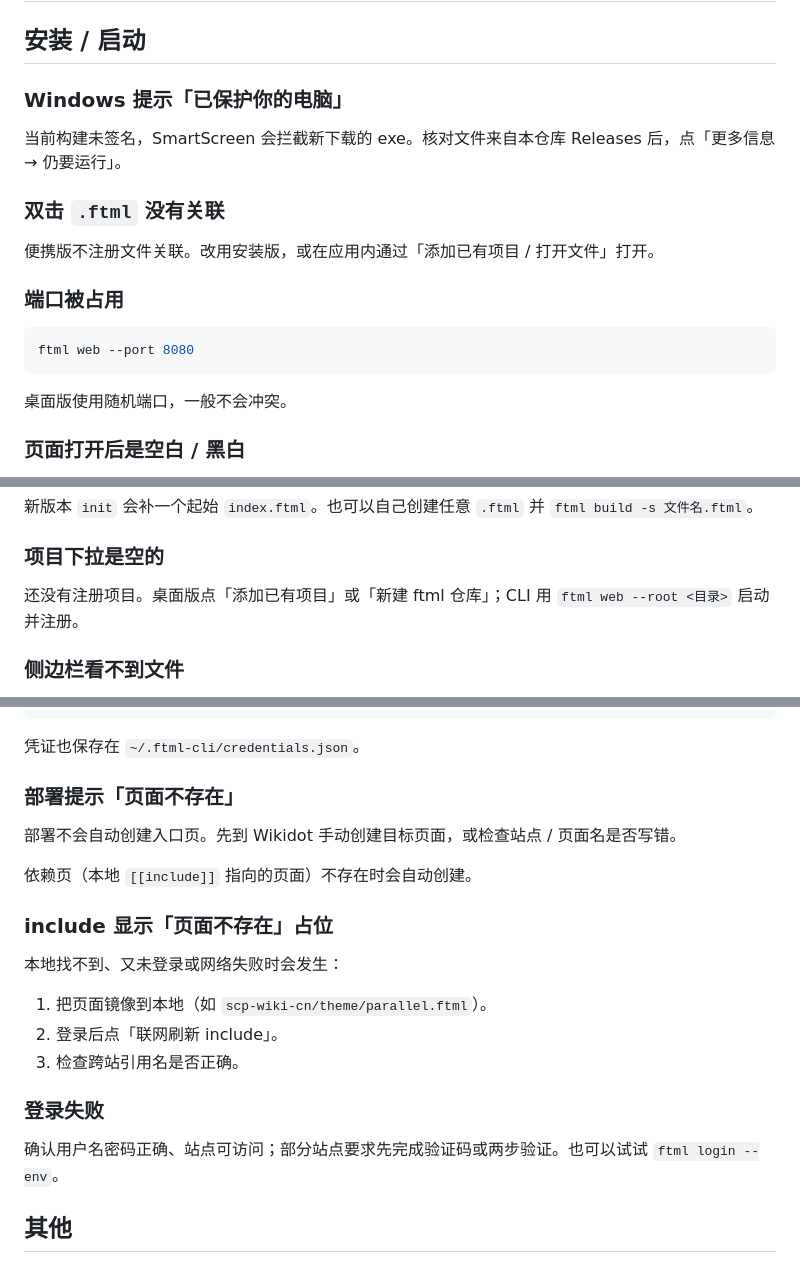
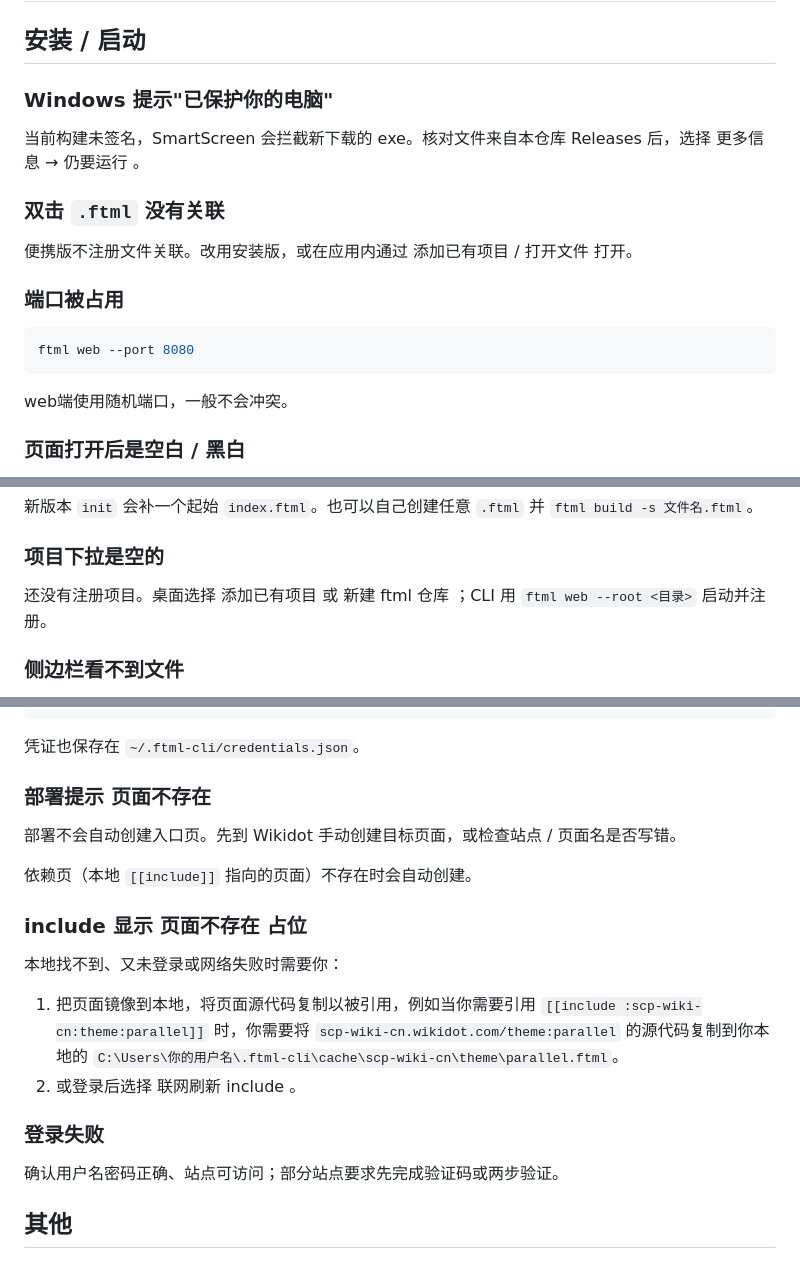
Before and after one commit to XU-12-song/ftml-cli, a Markdown page: docs/troubleshooting.md, 3 parts joined by grey strips. Drawn GitHub-style.

Commit message:
docs: fix formatting and wording in troubleshooting guide

````diff
--- a/docs/troubleshooting.md
+++ b/docs/troubleshooting.md
@@ -2,13 +2,13 @@
 
 ## 安装 / 启动
 
-### Windows 提示「已保护你的电脑」
+### Windows 提示"已保护你的电脑"
 
-当前构建未签名，SmartScreen 会拦截新下载的 exe。核对文件来自本仓库 Releases 后，点「更多信息 → 仍要运行」。
+当前构建未签名，SmartScreen 会拦截新下载的 exe。核对文件来自本仓库 Releases 后，选择 更多信息 → 仍要运行 。
 
 ### 双击 `.ftml` 没有关联
 
-便携版不注册文件关联。改用安装版，或在应用内通过「添加已有项目 / 打开文件」打开。
+便携版不注册文件关联。改用安装版，或在应用内通过 添加已有项目 / 打开文件 打开。
 
 ### 端口被占用
 
@@ -16,7 +16,7 @@
 ftml web --port 8080
 ```
 
-桌面版使用随机端口，一般不会冲突。
+web端使用随机端口，一般不会冲突。
 
 ### 页面打开后是空白 / 黑白
 
@@ -36,7 +36,7 @@ ftml init
 
 ### 项目下拉是空的
 
-还没有注册项目。桌面版点「添加已有项目」或「新建 ftml 仓库」；CLI 用 `ftml web --root <目录>` 启动并注册。
+还没有注册项目。桌面选择 添加已有项目 或 新建 ftml 仓库 ；CLI 用 `ftml web --root <目录>` 启动并注册。
 
 ### 侧边栏看不到文件
 
@@ -97,23 +97,22 @@ ftml login --env
 
 凭证也保存在 `~/.ftml-cli/credentials.json`。
 
-### 部署提示「页面不存在」
+### 部署提示 页面不存在
 
 部署不会自动创建入口页。先到 Wikidot 手动创建目标页面，或检查站点 / 页面名是否写错。
 
 依赖页（本地 `[[include]]` 指向的页面）不存在时会自动创建。
 
-### include 显示「页面不存在」占位
+### include 显示 页面不存在 占位
 
-本地找不到、又未登录或网络失败时会发生：
+本地找不到、又未登录或网络失败时需要你：
 
-1. 把页面镜像到本地（如 `scp-wiki-cn/theme/parallel.ftml`）。
-2. 登录后点「联网刷新 include」。
-3. 检查跨站引用名是否正确。
+1. 把页面镜像到本地，将页面源代码复制以被引用，例如当你需要引用 `[[include :scp-wiki-cn:theme:parallel]]` 时，你需要将 `scp-wiki-cn.wikidot.com/theme:parallel` 的源代码复制到你本地的 `C:\Users\你的用户名\.ftml-cli\cache\scp-wiki-cn\theme\parallel.ftml`。
+2. 或登录后选择 联网刷新 include 。
 
 ### 登录失败
 
-确认用户名密码正确、站点可访问；部分站点要求先完成验证码或两步验证。也可以试试 `ftml login --env`。
+确认用户名密码正确、站点可访问；部分站点要求先完成验证码或两步验证。
 
 ## 其他
 
````
Also changed, not shown: other parts of docs/troubleshooting.md (+2 -2 lines).
